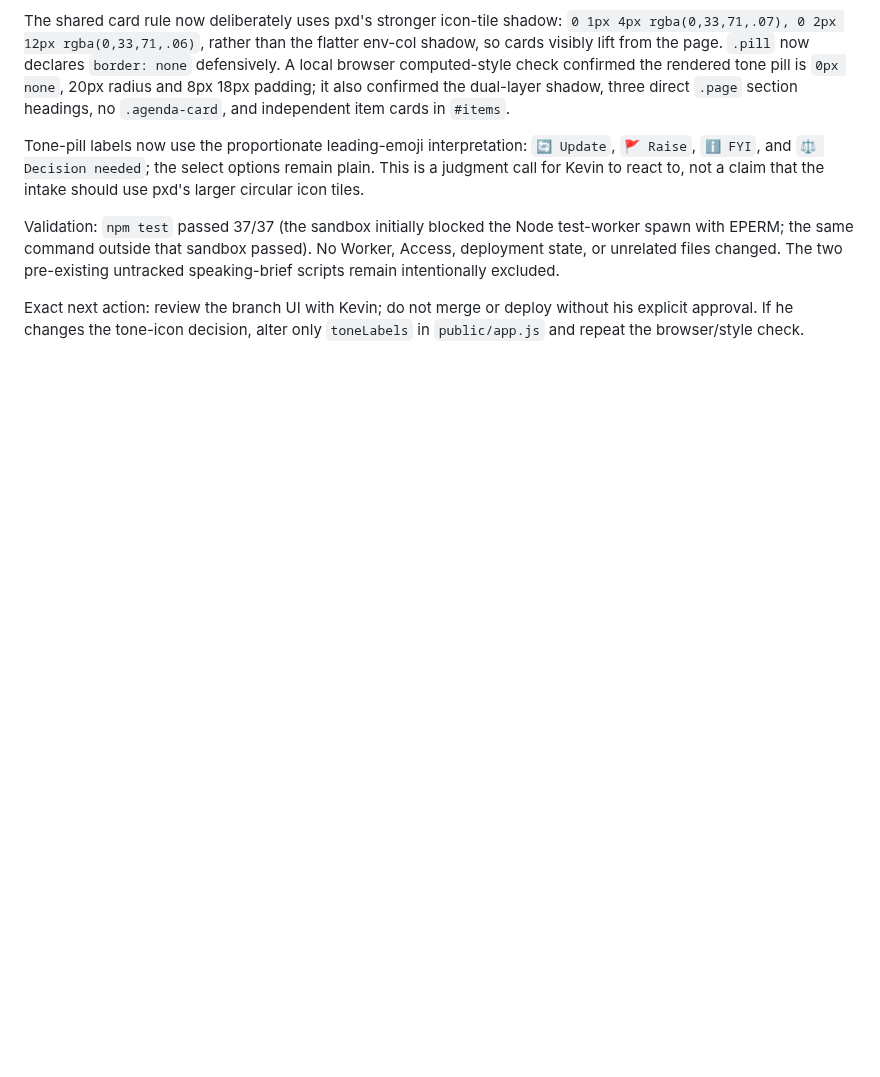
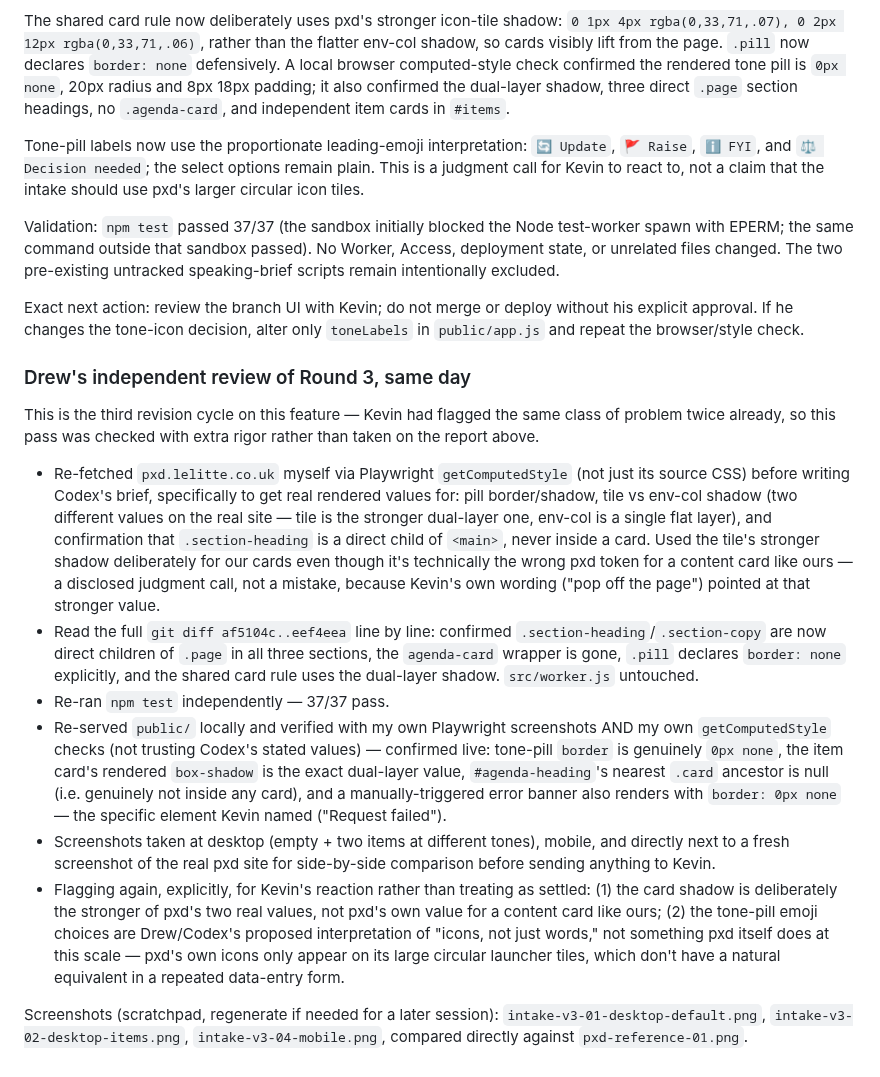
Before and after one commit to begb0037admin/meeting-records, a Markdown page: meeting-prep-intake/CHECKPOINT.md, the part around the change. Rendered like a GitHub page; blank space fills up the shorter version.

Commit message:
Record Drew's independent review of round-3 pxd structural fix
Third revision cycle on this feature, checked with extra rigor:
re-fetched pxd's real computed styles myself (not just source CSS),
read the full diff, re-ran npm test (37/37), and independently
verified via getComputedStyle that the pill/error-banner border is
genuinely 0px none, the card shadow matches the dual-layer value, and
every section heading is a direct child of .page (not inside a card).
Two judgment calls (shadow strength, tone-pill icon choice) flagged
again explicitly for Kevin's reaction.

Co-Authored-By: Claude Sonnet 5 <noreply@anthropic.com>

```diff
--- a/meeting-prep-intake/CHECKPOINT.md
+++ b/meeting-prep-intake/CHECKPOINT.md
@@ -1213,3 +1213,48 @@ pre-existing untracked speaking-brief scripts remain intentionally excluded.
 Exact next action: review the branch UI with Kevin; do not merge or deploy
 without his explicit approval. If he changes the tone-icon decision, alter
 only `toneLabels` in `public/app.js` and repeat the browser/style check.
+
+### Drew's independent review of Round 3, same day
+
+This is the third revision cycle on this feature — Kevin had flagged the
+same class of problem twice already, so this pass was checked with extra
+rigor rather than taken on the report above.
+
+- Re-fetched `pxd.lelitte.co.uk` myself via Playwright `getComputedStyle`
+  (not just its source CSS) before writing Codex's brief, specifically to
+  get real rendered values for: pill border/shadow, tile vs env-col shadow
+  (two different values on the real site — tile is the stronger dual-layer
+  one, env-col is a single flat layer), and confirmation that
+  `.section-heading` is a direct child of `<main>`, never inside a card.
+  Used the tile's stronger shadow deliberately for our cards even though
+  it's technically the wrong pxd token for a content card like ours — a
+  disclosed judgment call, not a mistake, because Kevin's own wording
+  ("pop off the page") pointed at that stronger value.
+- Read the full `git diff af5104c..eef4eea` line by line: confirmed
+  `.section-heading`/`.section-copy` are now direct children of `.page` in
+  all three sections, the `agenda-card` wrapper is gone, `.pill` declares
+  `border: none` explicitly, and the shared card rule uses the dual-layer
+  shadow. `src/worker.js` untouched.
+- Re-ran `npm test` independently — 37/37 pass.
+- Re-served `public/` locally and verified with my own Playwright
+  screenshots AND my own `getComputedStyle` checks (not trusting Codex's
+  stated values) — confirmed live: tone-pill `border` is genuinely `0px
+  none`, the item card's rendered `box-shadow` is the exact dual-layer
+  value, `#agenda-heading`'s nearest `.card` ancestor is null (i.e.
+  genuinely not inside any card), and a manually-triggered error banner
+  also renders with `border: 0px none` — the specific element Kevin named
+  ("Request failed").
+- Screenshots taken at desktop (empty + two items at different tones),
+  mobile, and directly next to a fresh screenshot of the real pxd site for
+  side-by-side comparison before sending anything to Kevin.
+- Flagging again, explicitly, for Kevin's reaction rather than treating as
+  settled: (1) the card shadow is deliberately the stronger of pxd's two
+  real values, not pxd's own value for a content card like ours; (2) the
+  tone-pill emoji choices are Drew/Codex's proposed interpretation of
+  "icons, not just words," not something pxd itself does at this scale —
+  pxd's own icons only appear on its large circular launcher tiles, which
+  don't have a natural equivalent in a repeated data-entry form.
+
+Screenshots (scratchpad, regenerate if needed for a later session):
+`intake-v3-01-desktop-default.png`, `intake-v3-02-desktop-items.png`,
+`intake-v3-04-mobile.png`, compared directly against `pxd-reference-01.png`.
```
